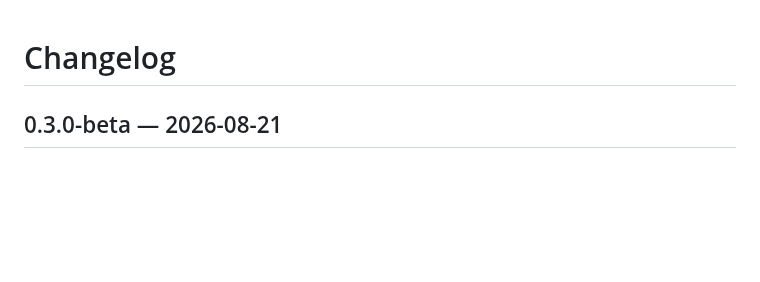
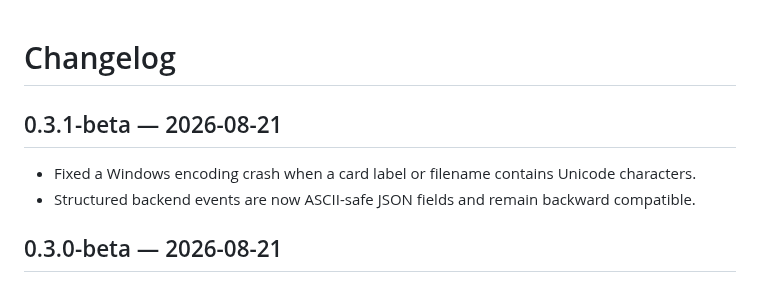
Before and after one commit to dykomenko/camera-wifi-transfer, a Markdown page: CHANGELOG.md, the part around the change. Drawn GitHub-style; blank space fills up the shorter version.

Commit message:
Fix Unicode backend events on Windows

```diff
--- a/CHANGELOG.md
+++ b/CHANGELOG.md
@@ -1,4 +1,9 @@
 # Changelog
+
+## 0.3.1-beta — 2026-08-21
+
+- Fixed a Windows encoding crash when a card label or filename contains Unicode characters.
+- Structured backend events are now ASCII-safe JSON fields and remain backward compatible.
 
 ## 0.3.0-beta — 2026-08-21
 
```
Also changed, not shown: README.md (+1 -1 lines), docs/screenshot.jpg, 5 other files.
